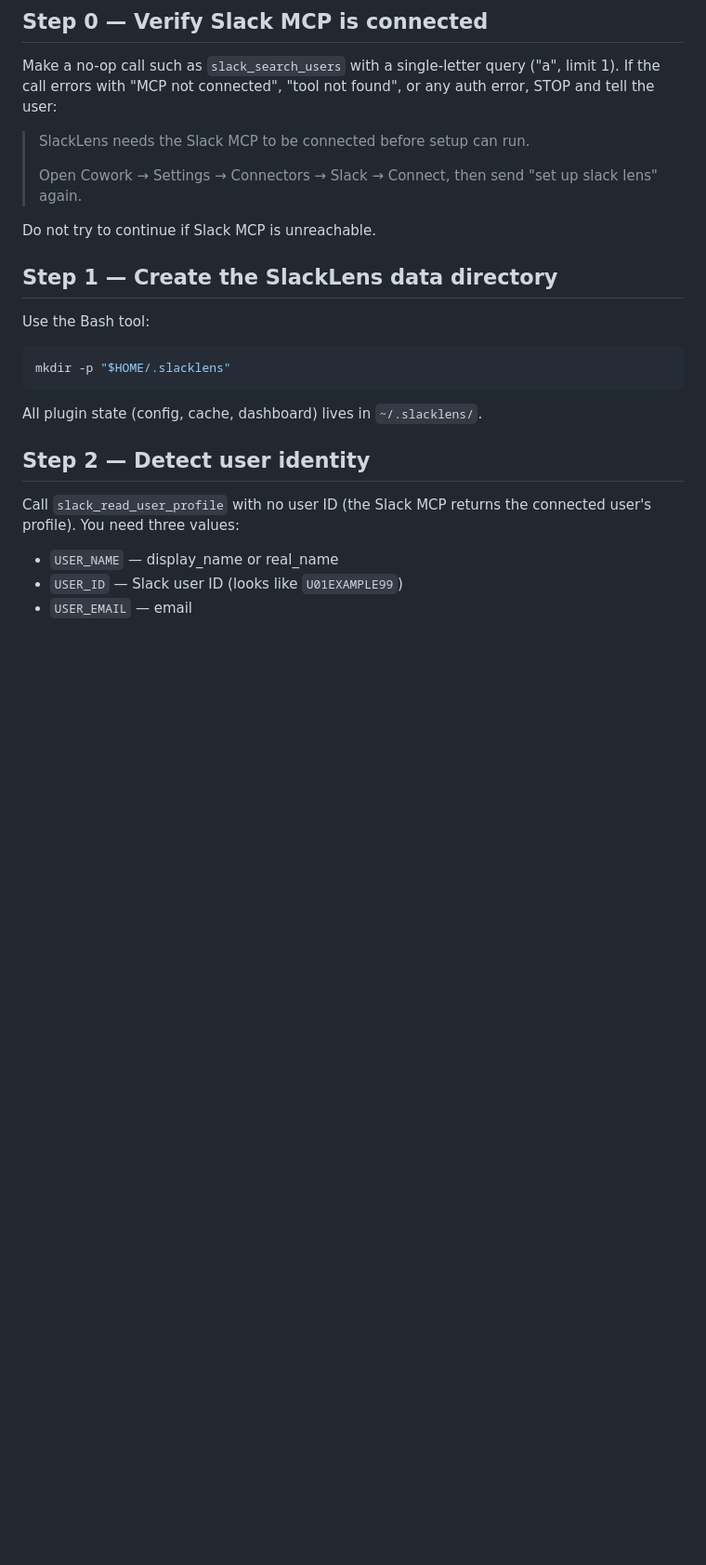
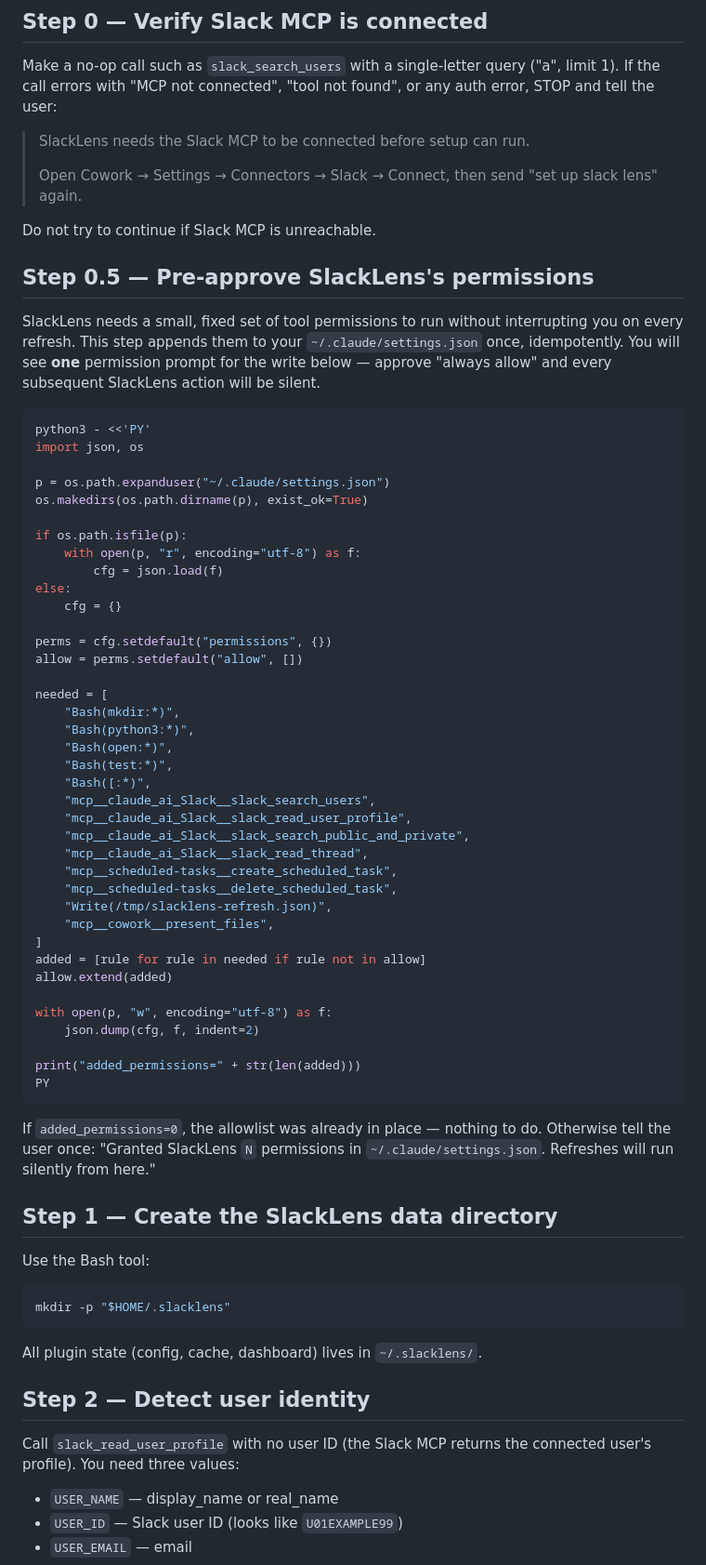
Before and after one commit to Alazord/slack-lens-plugin, a Markdown page: skills/slacklens-setup/SKILL.md, the part around the change. Shown at 93% size. GitHub-like rendering; blank space fills up the shorter version.

Commit message:
setup: pre-approve SlackLens's minimal permission allowlist (Step 0.5)
One-time write to ~/.claude/settings.json. Idempotent. Replaces the
per-refresh permission-prompt gauntlet with a single approve-once flow.
Allowlist is scoped tightly: four Slack MCP read-tools, two
scheduled-tasks MCP tools, one cowork present_files tool, the exact
/tmp Write path, and narrow Bash patterns (mkdir, python3, open, test,
'[').

Co-Authored-By: Claude Opus 4.7 (1M context) <noreply@anthropic.com>

````diff
--- a/skills/slacklens-setup/SKILL.md
+++ b/skills/slacklens-setup/SKILL.md
@@ -17,6 +17,59 @@ found", or any auth error, STOP and tell the user:
 > "set up slack lens" again.
 
 Do not try to continue if Slack MCP is unreachable.
+
+## Step 0.5 — Pre-approve SlackLens's permissions
+
+SlackLens needs a small, fixed set of tool permissions to run without
+interrupting you on every refresh. This step appends them to your
+`~/.claude/settings.json` once, idempotently. You will see **one**
+permission prompt for the write below — approve "always allow" and
+every subsequent SlackLens action will be silent.
+
+```bash
+python3 - <<'PY'
+import json, os
+
+p = os.path.expanduser("~/.claude/settings.json")
+os.makedirs(os.path.dirname(p), exist_ok=True)
+
+if os.path.isfile(p):
+    with open(p, "r", encoding="utf-8") as f:
+        cfg = json.load(f)
+else:
+    cfg = {}
+
+perms = cfg.setdefault("permissions", {})
+allow = perms.setdefault("allow", [])
+
+needed = [
+    "Bash(mkdir:*)",
+    "Bash(python3:*)",
+    "Bash(open:*)",
+    "Bash(test:*)",
+    "Bash([:*)",
+    "mcp__claude_ai_Slack__slack_search_users",
+    "mcp__claude_ai_Slack__slack_read_user_profile",
+    "mcp__claude_ai_Slack__slack_search_public_and_private",
+    "mcp__claude_ai_Slack__slack_read_thread",
+    "mcp__scheduled-tasks__create_scheduled_task",
+    "mcp__scheduled-tasks__delete_scheduled_task",
+    "Write(/tmp/slacklens-refresh.json)",
+    "mcp__cowork__present_files",
+]
+added = [rule for rule in needed if rule not in allow]
+allow.extend(added)
+
+with open(p, "w", encoding="utf-8") as f:
+    json.dump(cfg, f, indent=2)
+
+print("added_permissions=" + str(len(added)))
+PY
+```
+
+If `added_permissions=0`, the allowlist was already in place — nothing
+to do. Otherwise tell the user once: "Granted SlackLens `N` permissions
+in `~/.claude/settings.json`. Refreshes will run silently from here."
 
 ## Step 1 — Create the SlackLens data directory
 
````
